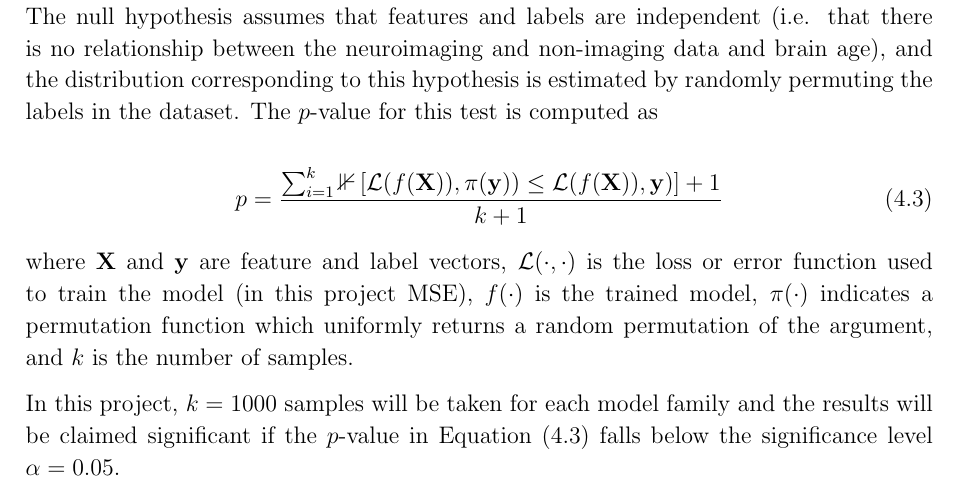
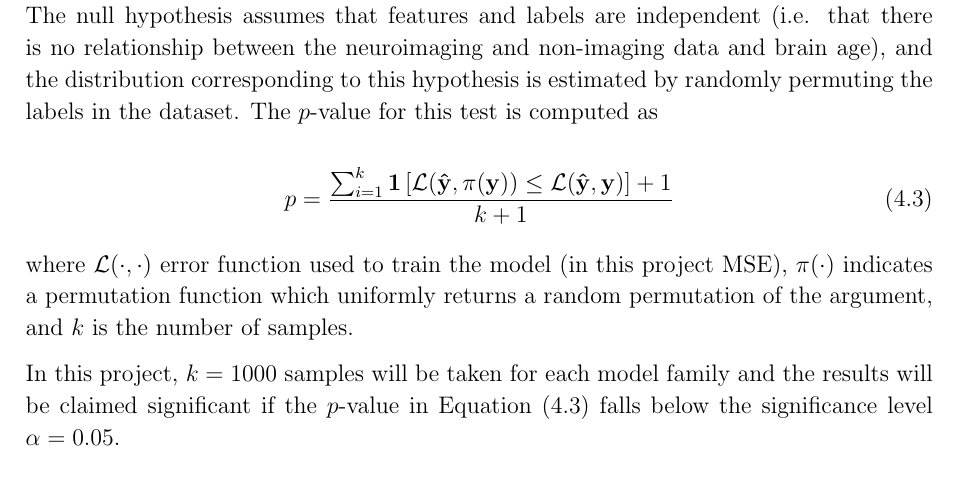
Before and after one commit to kamilest/cst-ii-dissertation, a LaTeX thesis (dissertation/dissertation.tex, which reads dissertation/chapters/evaluation.tex): part of page 35 of 55, cut so that both start at the same text. Compiled offline with pdfLaTeX.

Commit message:
Simplify notation

```diff
--- a/dissertation/chapters/evaluation.tex
+++ b/dissertation/chapters/evaluation.tex
@@ -98,10 +98,10 @@ Considering that the UKB dataset is large and that retraining the model with mor
 A classical test for assessing whether the models have truly learnt the relationships between the input features and the response variable is called a \textit{permutation test}~\cite{ojala2010permutation}. The null hypothesis assumes that features and labels are independent (i.e. that there is no relationship between the neuroimaging and non-imaging data and brain age), and the distribution corresponding to this hypothesis is estimated by randomly permuting the labels in the dataset. The $p$-value for this test is computed as
 
 \begin{equation}
-    p = \frac{\sum_{i=1}^k \mathbb{1}\left[\mathcal{L}(f(\mathbf{X})), \pi(\mathbf{y})) \leq \mathcal{L}(f(\mathbf{X})), \mathbf{y})\right] + 1}{k+1}\label{eq:p-value}
+    p = \frac{\sum_{i=1}^k \mathbf{1}\left[\mathcal{L}(\mathbf{\hat{y}}, \pi(\mathbf{y})) \leq \mathcal{L}(\mathbf{\hat{y}}, \mathbf{y})\right] + 1}{k+1}\label{eq:p-value}
 \end{equation}
 
-where $\mathbf{X}$ and $\mathbf{y}$ are feature and label vectors, $\mathcal{L}(\cdot, \cdot)$ is the loss or error function used to train the model (in this project MSE), $f(\cdot)$ is the trained model, $\pi(\cdot)$ indicates a permutation function which uniformly returns a random permutation of the argument, and $k$ is the number of samples.
+where $\mathcal{L}(\cdot, \cdot)$ error function used to train the model (in this project MSE), $\pi(\cdot)$ indicates a permutation function which uniformly returns a random permutation of the argument, and $k$ is the number of samples.
 
 In this project, $k=1000$ samples will be taken for each model family and the results will be claimed significant if the $p$-value in Equation~\eqref{eq:p-value} falls below the significance level $\alpha=0.05$.
 
```
